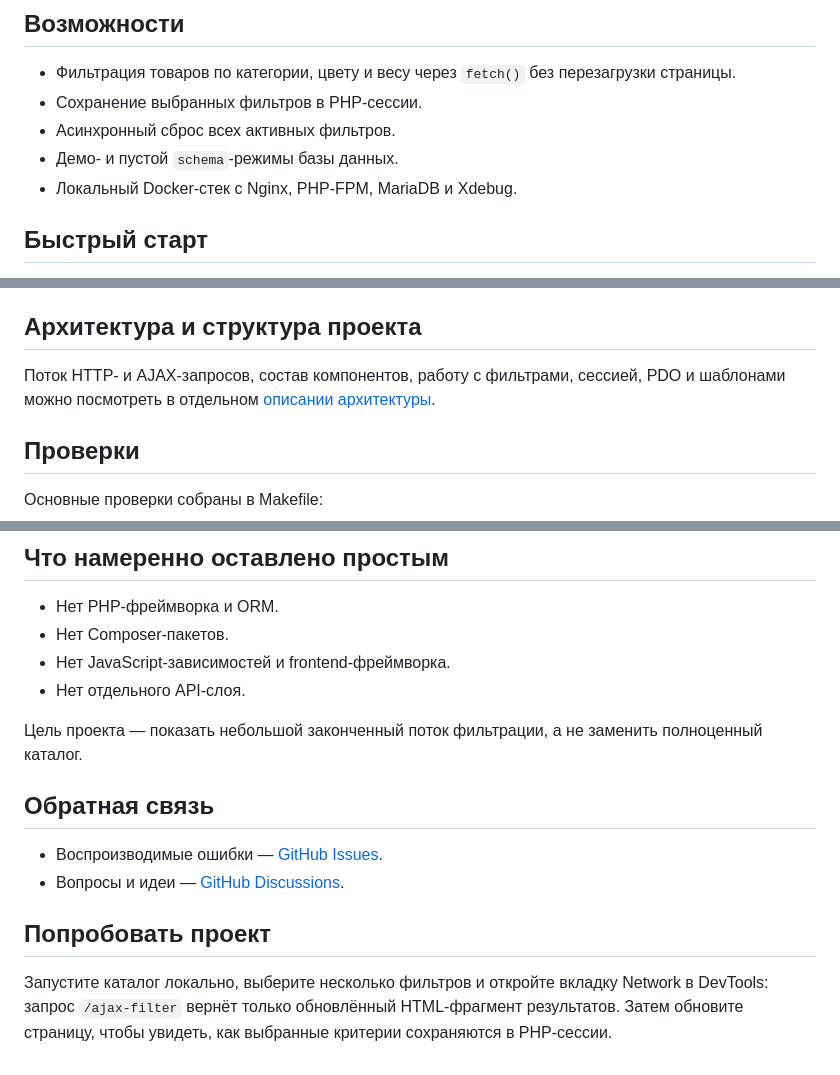
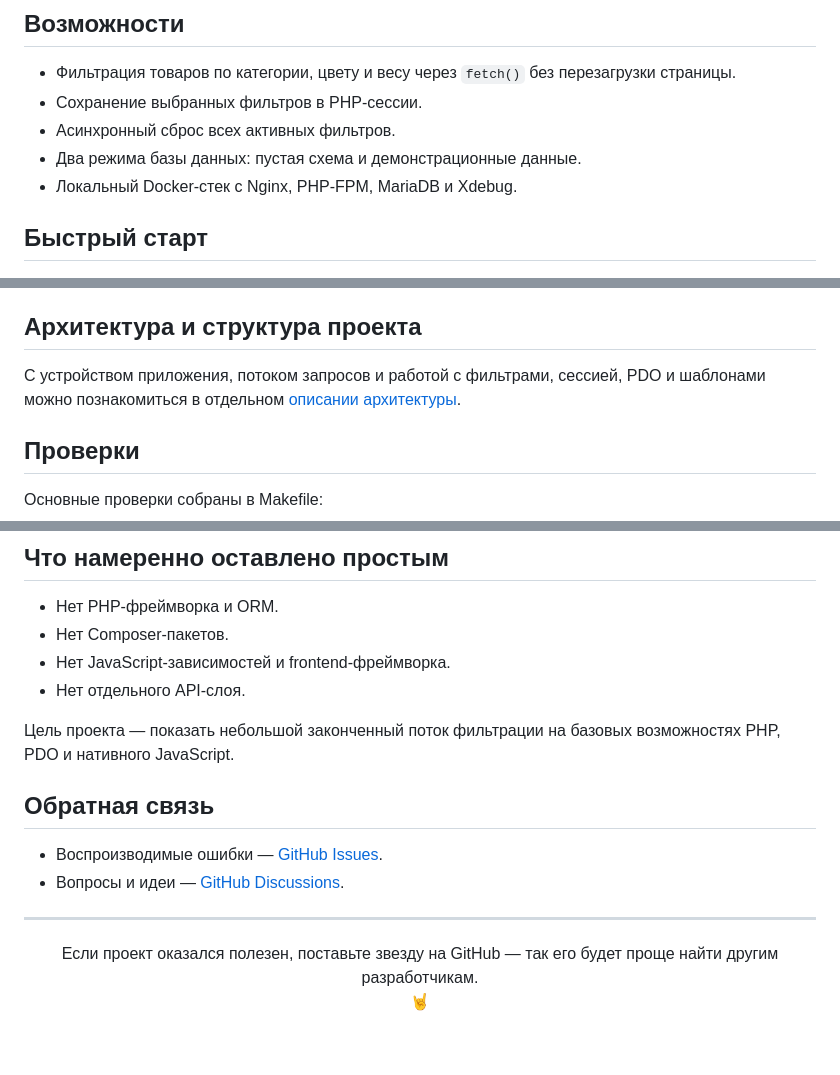
Before and after one commit to yaleksandr89/filter-ajax, a Markdown page: README.md, 3 parts joined by grey strips. Drawn GitHub-style.

```diff
--- a/README.md
+++ b/README.md
@@ -29,7 +29,7 @@
 - Фильтрация товаров по категории, цвету и весу через `fetch()` без перезагрузки страницы.
 - Сохранение выбранных фильтров в PHP-сессии.
 - Асинхронный сброс всех активных фильтров.
-- Демо- и пустой `schema`-режимы базы данных.
+- Два режима базы данных: пустая схема и демонстрационные данные.
 - Локальный Docker-стек с Nginx, PHP-FPM, MariaDB и Xdebug.
 
 ## Быстрый старт
@@ -47,7 +47,7 @@
 
 ## Архитектура и структура проекта
 
-Поток HTTP- и AJAX-запросов, состав компонентов, работу с фильтрами, сессией, PDO и шаблонами можно посмотреть в отдельном [описании архитектуры](docs/architecture.md).
+С устройством приложения, потоком запросов и работой с фильтрами, сессией, PDO и шаблонами можно познакомиться в отдельном [описании архитектуры](docs/architecture.md).
 
 ## Проверки
 
@@ -68,13 +68,16 @@ CI для push и pull request в `master` проверяет PHP и JavaScript,
 - Нет JavaScript-зависимостей и frontend-фреймворка.
 - Нет отдельного API-слоя.
 
-Цель проекта — показать небольшой законченный поток фильтрации, а не заменить полноценный каталог.
+Цель проекта — показать небольшой законченный поток фильтрации на базовых возможностях PHP, PDO и нативного JavaScript.
 
 ## Обратная связь
 
 - Воспроизводимые ошибки — [GitHub Issues](https://github.com/yaleksandr89/filter-ajax/issues).
 - Вопросы и идеи — [GitHub Discussions](https://github.com/yaleksandr89/filter-ajax/discussions).
 
-## Попробовать проект
+---
 
-Запустите каталог локально, выберите несколько фильтров и откройте вкладку Network в DevTools: запрос `/ajax-filter` вернёт только обновлённый HTML-фрагмент результатов. Затем обновите страницу, чтобы увидеть, как выбранные критерии сохраняются в PHP-сессии.
+<p align="center">
+  Если проект оказался полезен, поставьте звезду на GitHub — так его будет проще найти другим разработчикам.<br>
+  🤘
+</p>
```
Also changed, not shown: docs/architecture.md (+21 -21 lines), docs/development.md (+33 -17 lines).
